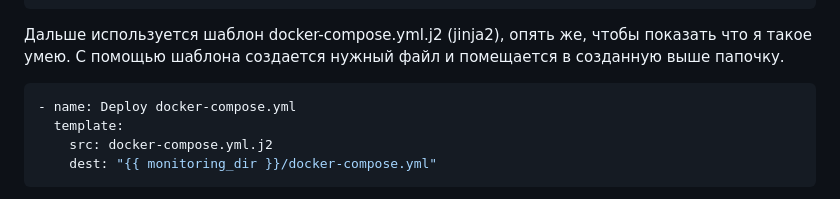
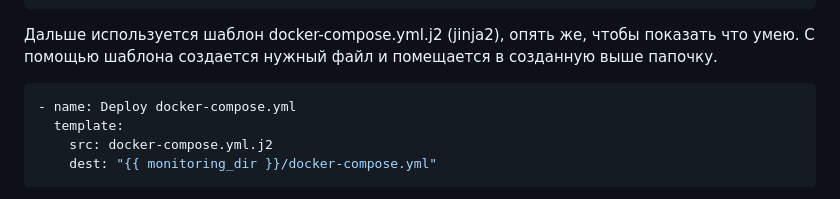
Before and after one commit to dmitrymarov/devops-practice, a Markdown page: monitoring/README.md, the part around the change. Drawn GitHub-style.

````diff
--- a/monitoring/README.md
+++ b/monitoring/README.md
@@ -76,7 +76,7 @@ monitoring/
   with_items:
     - "{{ monitoring_dir }}/conf/prometheus"
 ```
-Дальше используется шаблон docker-compose.yml.j2 (jinja2), опять же, чтобы показать что я такое умею. С помощью шаблона создается нужный файл и помещается в созданную выше папочку.
+Дальше используется шаблон docker-compose.yml.j2 (jinja2), опять же, чтобы показать что умею. С помощью шаблона создается нужный файл и помещается в созданную выше папочку.
 ``` yaml
 - name: Deploy docker-compose.yml
   template:
````
